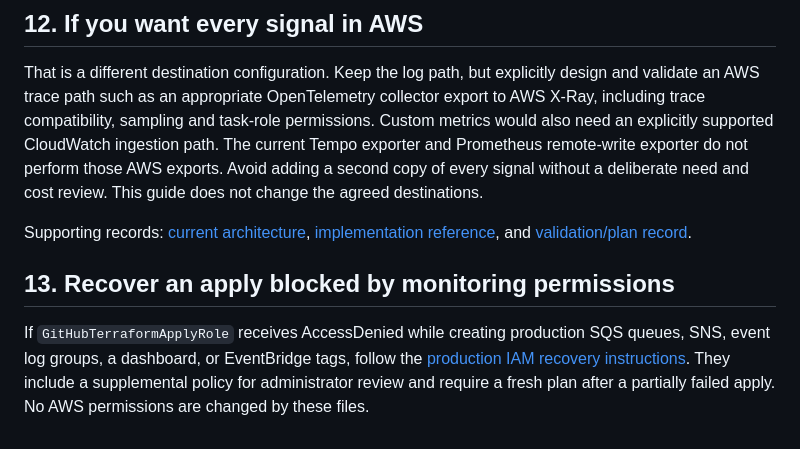
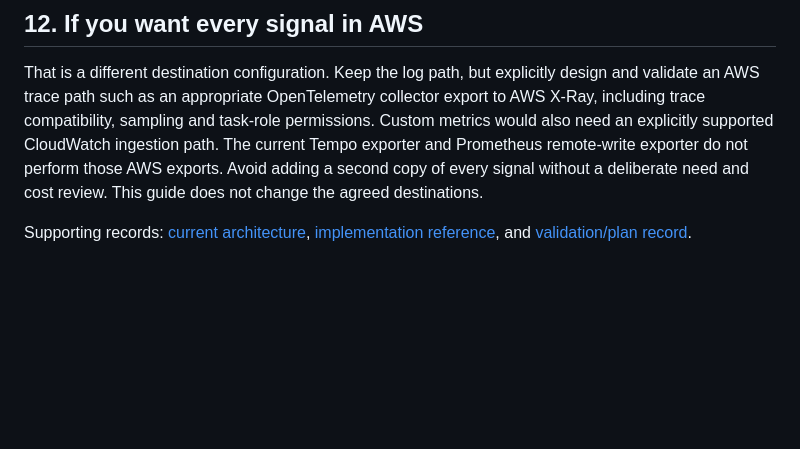
Before and after one commit to TechWorld707/jenkins-pipeline, a Markdown page: docs/monitoring-configuration-guide.md, the part around the change. Rendered like a GitHub page; blank space fills up the shorter version.

```diff
--- a/docs/monitoring-configuration-guide.md
+++ b/docs/monitoring-configuration-guide.md
@@ -400,11 +400,3 @@ need and cost review. This guide does not change the agreed destinations.
 Supporting records: [current architecture](observability-design.md),
 [implementation reference](../observability/README.md), and
 [validation/plan record](observability-validation.md).
-
-## 13. Recover an apply blocked by monitoring permissions
-
-If `GitHubTerraformApplyRole` receives AccessDenied while creating production
-SQS queues, SNS, event log groups, a dashboard, or EventBridge tags, follow the
-[production IAM recovery instructions](../infra/terraform/iam/PRODUCTION_OBSERVABILITY_RECOVERY.md).
-They include a supplemental policy for administrator review and require a fresh
-plan after a partially failed apply. No AWS permissions are changed by these files.
```
